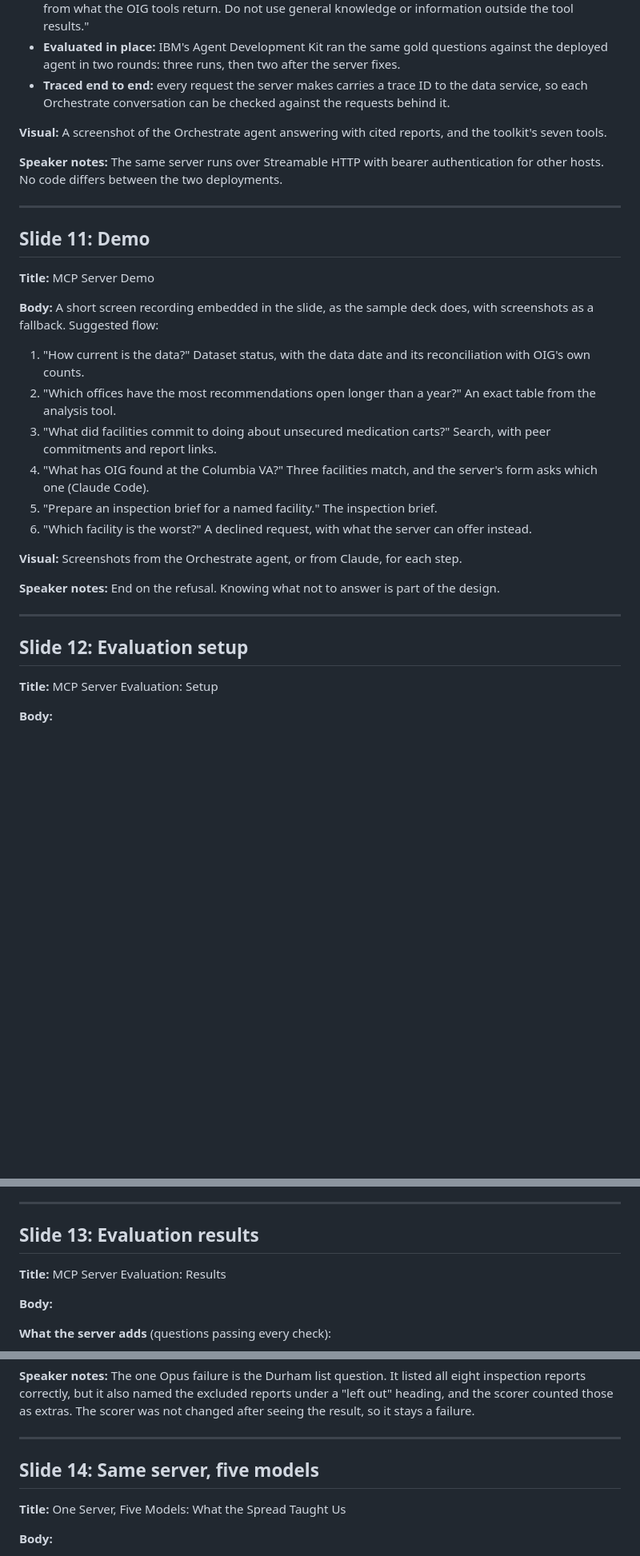
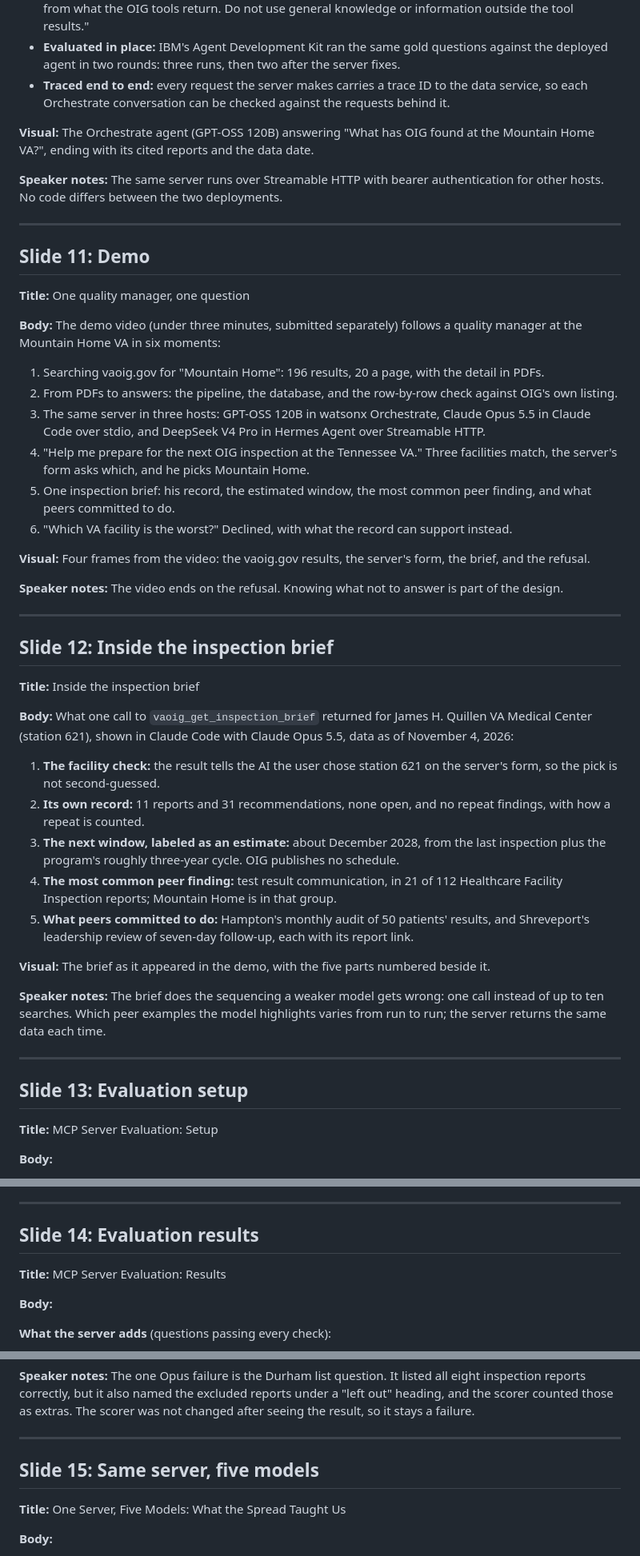
Before and after one commit to HacksterT/oig-mcp, a Markdown page: docs/submission/deck.md, 3 parts joined by grey strips. Shown at 80% size. GitHub-like rendering; blank space fills up the shorter version.

Commit message:
Deck: fill slides 10 and 11 from the demo video, add an annotated inspection brief slide (#128)
Slide 10 shows GPT-OSS 120B in watsonx Orchestrate answering with cited reports and the data date. Slide 11 maps the video's six moments with four frames from it. New slide 12 annotates the inspection brief from the Claude Code take, since the video moves through it quickly. deck.md slides 12 to 17 become 13 to 18 so speaker notes stay aligned. Images come from the demo takes; the home folder path in the Claude Code header is painted out.

Co-authored-by: Claude Opus 5.5 <noreply@anthropic.com>

```diff
--- a/docs/submission/deck.md
+++ b/docs/submission/deck.md
@@ -239,7 +239,7 @@ vaoig.gov ──> data service: crawler, SQLite, JSON API, behind Cloudflare Acc
 - **Evaluated in place:** IBM's Agent Development Kit ran the same gold questions against the deployed agent in two rounds: three runs, then two after the server fixes.
 - **Traced end to end:** every request the server makes carries a trace ID to the data service, so each Orchestrate conversation can be checked against the requests behind it.
 
-**Visual:** A screenshot of the Orchestrate agent answering with cited reports, and the toolkit's seven tools.
+**Visual:** The Orchestrate agent (GPT-OSS 120B) answering "What has OIG found at the Mountain Home VA?", ending with its cited reports and the data date.
 
 **Speaker notes:** The same server runs over Streamable HTTP with bearer authentication for other hosts. No code differs between the two deployments.
 
@@ -247,24 +247,42 @@ vaoig.gov ──> data service: crawler, SQLite, JSON API, behind Cloudflare Acc
 
 ## Slide 11: Demo
 
-**Title:** MCP Server Demo
+**Title:** One quality manager, one question
 
-**Body:** A short screen recording embedded in the slide, as the sample deck does, with screenshots as a fallback. Suggested flow:
+**Body:** The demo video (under three minutes, submitted separately) follows a quality manager at the Mountain Home VA in six moments:
 
-1. "How current is the data?" Dataset status, with the data date and its reconciliation with OIG's own counts.
-2. "Which offices have the most recommendations open longer than a year?" An exact table from the analysis tool.
-3. "What did facilities commit to doing about unsecured medication carts?" Search, with peer commitments and report links.
-4. "What has OIG found at the Columbia VA?" Three facilities match, and the server's form asks which one (Claude Code).
-5. "Prepare an inspection brief for a named facility." The inspection brief.
-6. "Which facility is the worst?" A declined request, with what the server can offer instead.
+1. Searching vaoig.gov for "Mountain Home": 196 results, 20 a page, with the detail in PDFs.
+2. From PDFs to answers: the pipeline, the database, and the row-by-row check against OIG's own listing.
+3. The same server in three hosts: GPT-OSS 120B in watsonx Orchestrate, Claude Opus 5.5 in Claude Code over stdio, and DeepSeek V4 Pro in Hermes Agent over Streamable HTTP.
+4. "Help me prepare for the next OIG inspection at the Tennessee VA." Three facilities match, the server's form asks which, and he picks Mountain Home.
+5. One inspection brief: his record, the estimated window, the most common peer finding, and what peers committed to do.
+6. "Which VA facility is the worst?" Declined, with what the record can support instead.
 
-**Visual:** Screenshots from the Orchestrate agent, or from Claude, for each step.
+**Visual:** Four frames from the video: the vaoig.gov results, the server's form, the brief, and the refusal.
 
-**Speaker notes:** End on the refusal. Knowing what not to answer is part of the design.
+**Speaker notes:** The video ends on the refusal. Knowing what not to answer is part of the design.
 
 ---
 
-## Slide 12: Evaluation setup
+## Slide 12: Inside the inspection brief
+
+**Title:** Inside the inspection brief
+
+**Body:** What one call to `vaoig_get_inspection_brief` returned for James H. Quillen VA Medical Center (station 621), shown in Claude Code with Claude Opus 5.5, data as of November 4, 2026:
+
+1. **The facility check:** the result tells the AI the user chose station 621 on the server's form, so the pick is not second-guessed.
+2. **Its own record:** 11 reports and 31 recommendations, none open, and no repeat findings, with how a repeat is counted.
+3. **The next window, labeled as an estimate:** about December 2028, from the last inspection plus the program's roughly three-year cycle. OIG publishes no schedule.
+4. **The most common peer finding:** test result communication, in 21 of 112 Healthcare Facility Inspection reports; Mountain Home is in that group.
+5. **What peers committed to do:** Hampton's monthly audit of 50 patients' results, and Shreveport's leadership review of seven-day follow-up, each with its report link.
+
+**Visual:** The brief as it appeared in the demo, with the five parts numbered beside it.
+
+**Speaker notes:** The brief does the sequencing a weaker model gets wrong: one call instead of up to ten searches. Which peer examples the model highlights varies from run to run; the server returns the same data each time.
+
+---
+
+## Slide 13: Evaluation setup
 
 **Title:** MCP Server Evaluation: Setup
 
@@ -301,7 +319,7 @@ vaoig.gov ──> data service: crawler, SQLite, JSON API, behind Cloudflare Acc
 
 ---
 
-## Slide 13: Evaluation results
+## Slide 14: Evaluation results
 
 **Title:** MCP Server Evaluation: Results
 
@@ -338,7 +356,7 @@ vaoig.gov ──> data service: crawler, SQLite, JSON API, behind Cloudflare Acc
 
 ---
 
-## Slide 14: Same server, five models
+## Slide 15: Same server, five models
 
 **Title:** One Server, Five Models: What the Spread Taught Us
 
```
Also changed, not shown: other parts of docs/submission/deck.md (+3 -3 lines), docs/submission/images/demo-brief.png (added), docs/submission/images/demo-elicitation.png (added), docs/submission/images/demo-refusal.png (added), docs/submission/images/demo-search.png (added), docs/submission/images/orchestrate-answer.png (added), 2 other files.
